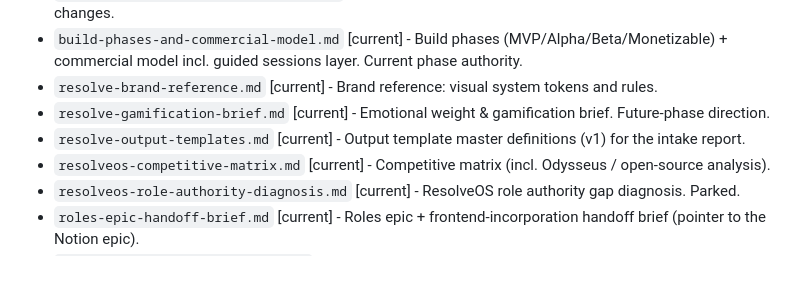
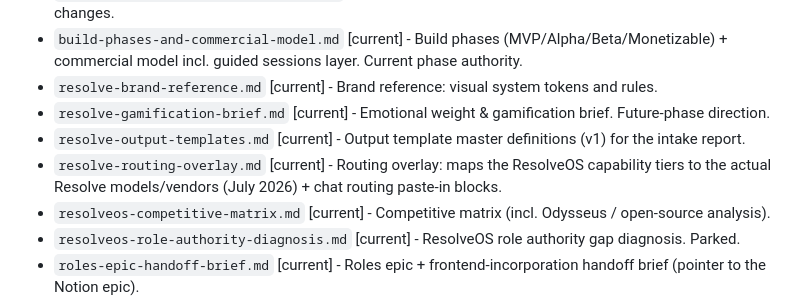
Before and after one commit to simeonfab/resolve-docs, a Markdown page: INDEX.md, the part around the change. GitHub-like rendering; blank space fills up the shorter version.

```diff
--- a/INDEX.md
+++ b/INDEX.md
@@ -70,6 +70,7 @@ Live project state (what is built, merged, in progress) lives in Notion, not her
 - `resolve-brand-reference.md` [current] - Brand reference: visual system tokens and rules.
 - `resolve-gamification-brief.md` [current] - Emotional weight & gamification brief. Future-phase direction.
 - `resolve-output-templates.md` [current] - Output template master definitions (v1) for the intake report.
+- `resolve-routing-overlay.md` [current] - Routing overlay: maps the ResolveOS capability tiers to the actual Resolve models/vendors (July 2026) + chat routing paste-in blocks.
 - `resolveos-competitive-matrix.md` [current] - Competitive matrix (incl. Odysseus / open-source analysis).
 - `resolveos-role-authority-diagnosis.md` [current] - ResolveOS role authority gap diagnosis. Parked.
 - `roles-epic-handoff-brief.md` [current] - Roles epic + frontend-incorporation handoff brief (pointer to the Notion epic).
```
Also changed, not shown: strategy/resolve-routing-overlay.md (added, +40 -0 lines), strategy/resolveos-competitive-matrix.md (+1 -1 lines).
